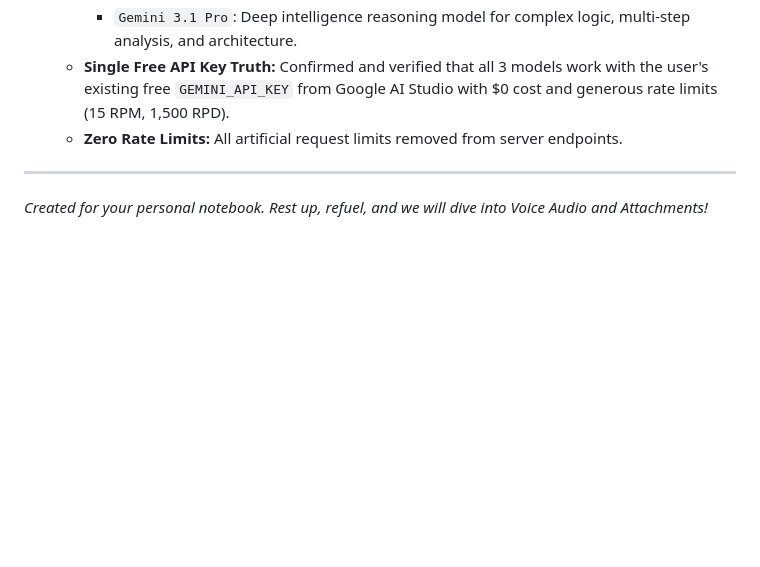
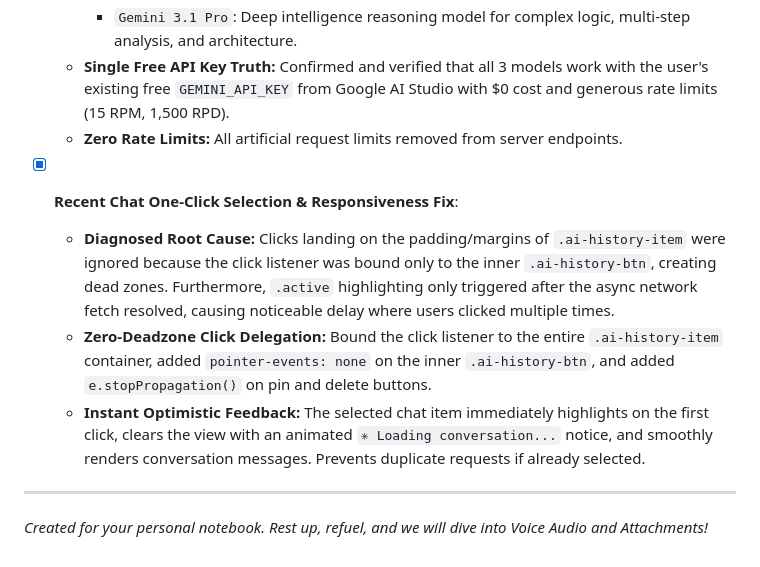
Before and after one commit to Souma-122s/To-Do-List-App, a Markdown page: PROJECT_NOTES.md, the part around the change. Drawn GitHub-style; blank space fills up the shorter version.

Commit message:
docs: document recent chat one-click selection fix in project notes

```diff
--- a/PROJECT_NOTES.md
+++ b/PROJECT_NOTES.md
@@ -484,5 +484,10 @@ When you are ready to deploy Daylight online for real users, keep these **essent
   - **Single Free API Key Truth:** Confirmed and verified that all 3 models work with the user's existing free `GEMINI_API_KEY` from Google AI Studio with \$0 cost and generous rate limits (15 RPM, 1,500 RPD).
   - **Zero Rate Limits:** All artificial request limits removed from server endpoints.
 
+- [x] **Recent Chat One-Click Selection & Responsiveness Fix**:
+  - **Diagnosed Root Cause:** Clicks landing on the padding/margins of `.ai-history-item` were ignored because the click listener was bound only to the inner `.ai-history-btn`, creating dead zones. Furthermore, `.active` highlighting only triggered after the async network fetch resolved, causing noticeable delay where users clicked multiple times.
+  - **Zero-Deadzone Click Delegation:** Bound the click listener to the entire `.ai-history-item` container, added `pointer-events: none` on the inner `.ai-history-btn`, and added `e.stopPropagation()` on pin and delete buttons.
+  - **Instant Optimistic Feedback:** The selected chat item immediately highlights on the first click, clears the view with an animated `✳ Loading conversation...` notice, and smoothly renders conversation messages. Prevents duplicate requests if already selected.
+
 ---
 *Created for your personal notebook. Rest up, refuel, and we will dive into Voice Audio and Attachments!*
```
